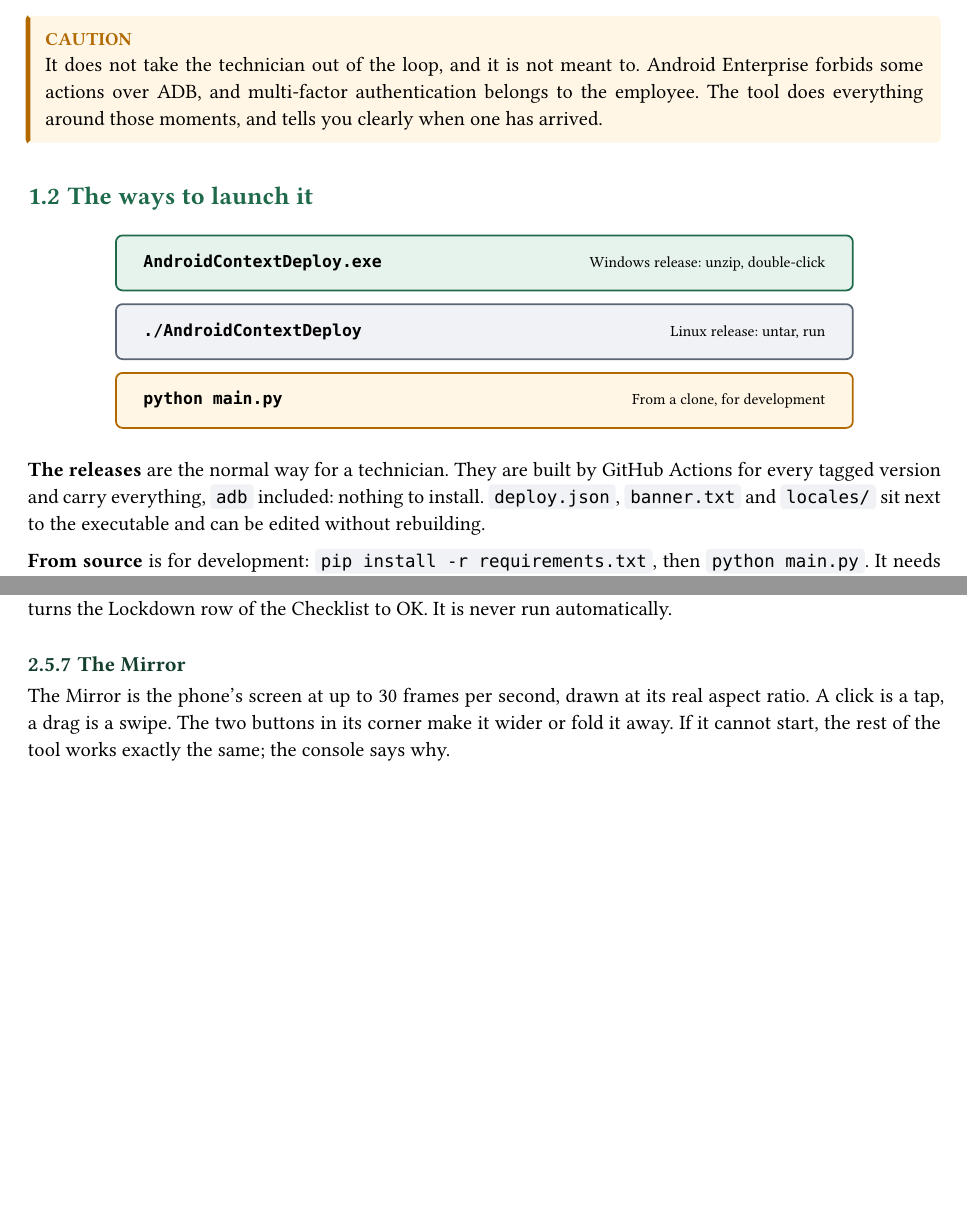
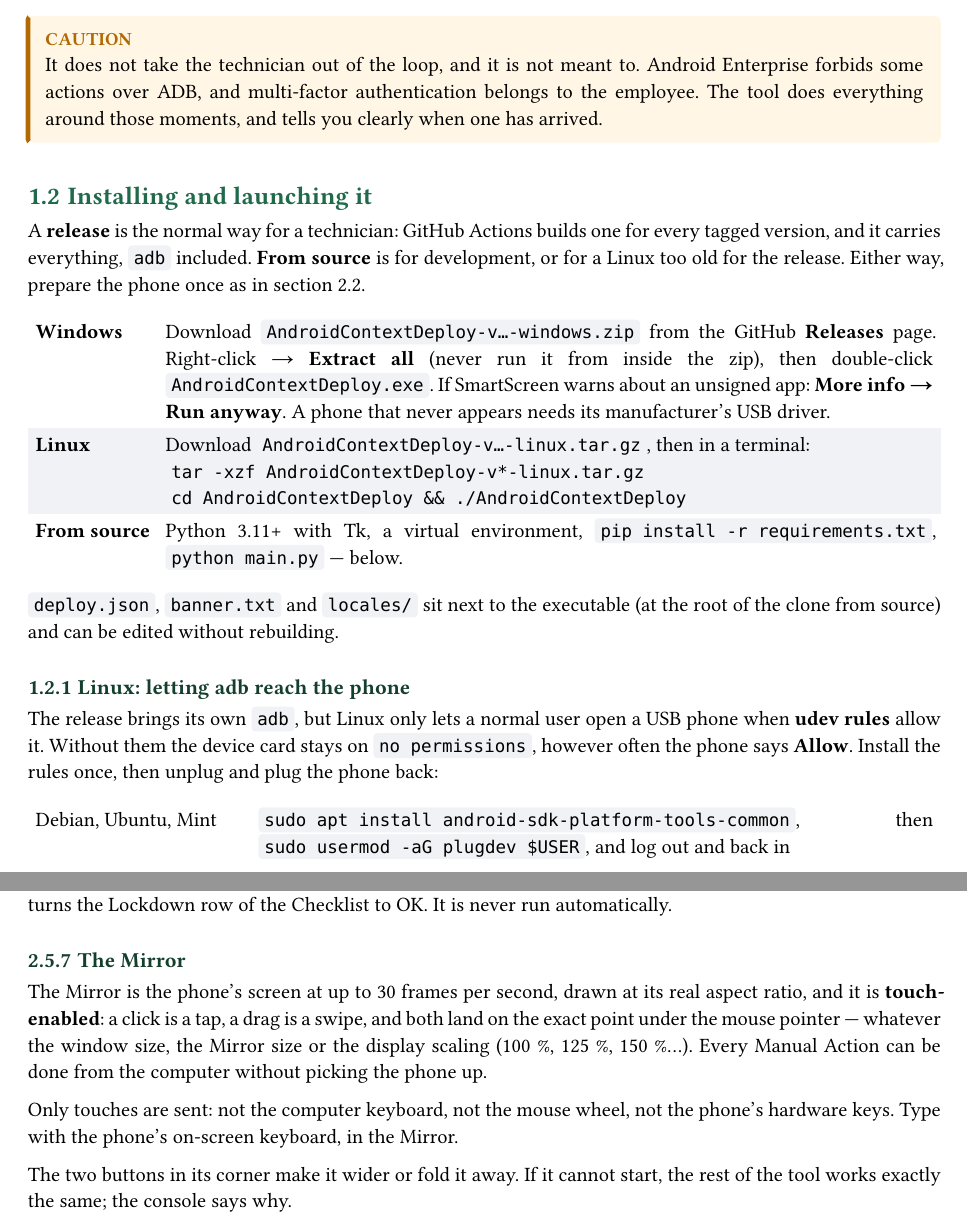
Before and after one commit to DireDoch/AndroidContextDeploy, a Typst document (docs/manual.typ): two parts of pages 3 and 10 of 22, joined at a grey line, cut so that both start at the same text, the shorter picture padded with empty space. The pictures show the PDF file docs/manual.pdf that the author committed with the source.

Commit message:
Use generic sample names, document installation on Linux and the touch Mirror
Contoso and Fabrikam are Microsoft's sample companies; fixtures, docs and
screenshots now use Example Corp and example.com. The README opens on the
full window and gains install and launch steps for Windows, Linux (udev
rules, glibc) and source. The Linux release runner is pinned to 24.04.

````diff
--- a/docs/manual.typ
+++ b/docs/manual.typ
@@ -174,5 +174,9 @@
   moments, and tells you clearly when one has arrived.
 ]
 
-== The ways to launch it
+== Installing and launching it
 
+A *release* is the normal way for a technician: GitHub Actions builds one for
+every tagged version, and it carries everything, `adb` included. *From source* is
+for development, or for a Linux too old for the release. Either way, prepare the
+phone once as in section 2.2.
@@ -195,8 +183,31 @@
 
-*The releases* are the normal way for a technician. They are built by GitHub
-Actions for every tagged version and carry everything, `adb` included: nothing to
-install. `deploy.json`, `banner.txt` and `locales/` sit next to the executable
-and can be edited without rebuilding.
+#table(
+  columns: (auto, 1fr), stroke: none, inset: (x: 4pt, y: 5pt),
+  fill: (_, row) => if calc.odd(row) { greyLight },
+  [*Windows*], [Download `AndroidContextDeploy-v…-windows.zip` from the GitHub
+    *Releases* page. Right-click → *Extract all* (never run it from inside the
+    zip), then double-click `AndroidContextDeploy.exe`. If SmartScreen warns
+    about an unsigned app: *More info → Run anyway*. A phone that never appears
+    needs its manufacturer's USB driver.],
+  [*Linux*], [Download `AndroidContextDeploy-v…-linux.tar.gz`, then in a terminal:
+    \ `tar -xzf AndroidContextDeploy-v*-linux.tar.gz`
+    \ `cd AndroidContextDeploy && ./AndroidContextDeploy`],
+  [*From source*], [Python 3.11+ with Tk, a virtual environment,
+    `pip install -r requirements.txt`, `python main.py` — below.],
+)
 
-*From source* is for development: `pip install -r requirements.txt`, then
-`python main.py`. It needs Python 3.11 or later with Tk.
+`deploy.json`, `banner.txt` and `locales/` sit next to the executable (at the
+root of the clone from source) and can be edited without rebuilding.
+
+=== Linux: letting adb reach the phone
+
+The release brings its own `adb`, but Linux only lets a normal user open a USB
+phone when *udev rules* allow it. Without them the device card stays on
+`no permissions`, however often the phone says *Allow*. Install the rules once,
+then unplug and plug the phone back:
+
+#table(
+  columns: (auto, 1fr), stroke: none, inset: (x: 4pt, y: 5pt),
+  fill: (_, row) => if calc.odd(row) { greyLight },
+  [Debian, Ubuntu, Mint], [`sudo apt install android-sdk-platform-tools-common`, then
+    `sudo usermod -aG plugdev $USER`, and log out and back in],
@@ -202,0 +222,5 @@
+=== From source
+
+Install Python 3.11 or later *with Tk*:
+
+#table(
@@ -203,3 +237,11 @@
+cd AndroidContextDeploy
+python3 -m venv .venv
+source .venv/bin/activate   # fish: activate.fish · Windows: .venv\Scripts\activate
+pip install -r requirements.txt
+python main.py
+```
+
+=== Options
 
 Every form accepts two options:
 
@@ -381,9 +423,16 @@
 === The Mirror
 
 The Mirror is the phone's screen at up to 30 frames per second, drawn at its
-real aspect ratio. A click is a tap, a drag is a swipe. The two buttons in its
-corner make it wider or fold it away. If it cannot start, the rest of the tool
-works exactly the same; the console says why.
+real aspect ratio, and it is *touch-enabled*: a click is a tap, a drag is a
+swipe, and both land on the exact point under the mouse pointer — whatever the
+window size, the Mirror size or the display scaling (100 %, 125 %, 150 %…).
+Every Manual Action can be done from the computer without picking the phone up.
+
+Only touches are sent: not the computer keyboard, not the mouse wheel, not the
+phone's hardware keys. Type with the phone's on-screen keyboard, in the Mirror.
+
+The two buttons in its corner make it wider or fold it away. If it cannot start,
+the rest of the tool works exactly the same; the console says why.
 
 === The console
 
````
Also changed, not shown: .github/workflows/release.yml (+3 -1 lines), CONTEXT.md (+2 -2 lines), CONTRIBUTING.md (+1 -1 lines), README.md, docs/images/applications-running.png, docs/images/checklist.png, docs/images/console.png, docs/images/injection.png, docs/images/interface-fr.png, docs/images/interface.png, docs/images/mirror-injection.png, docs/images/mirror.png, docs/images/session-form.png, docs/images/sidebar.png, 2 more files, 4 other files.
